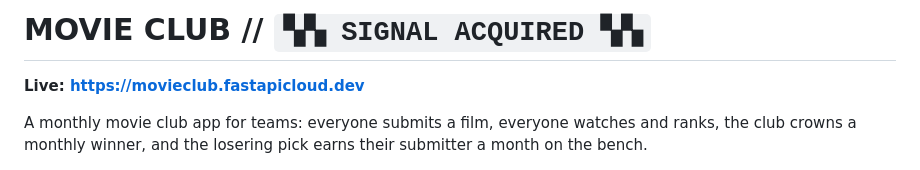
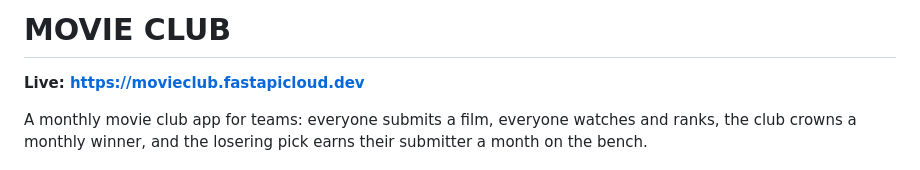
Before and after one commit to lucas-hudsn/movieclub, a Markdown page: README.md, the part around the change. GitHub-like rendering.

Commit message:
Update README title for clarity
Removed unnecessary signal text from the title.

```diff
--- a/README.md
+++ b/README.md
@@ -1,4 +1,4 @@
-# MOVIE CLUB // `▚▚ SIGNAL ACQUIRED ▚▚`
+# MOVIE CLUB
 
 **Live: <https://movieclub.fastapicloud.dev>**
 
```
